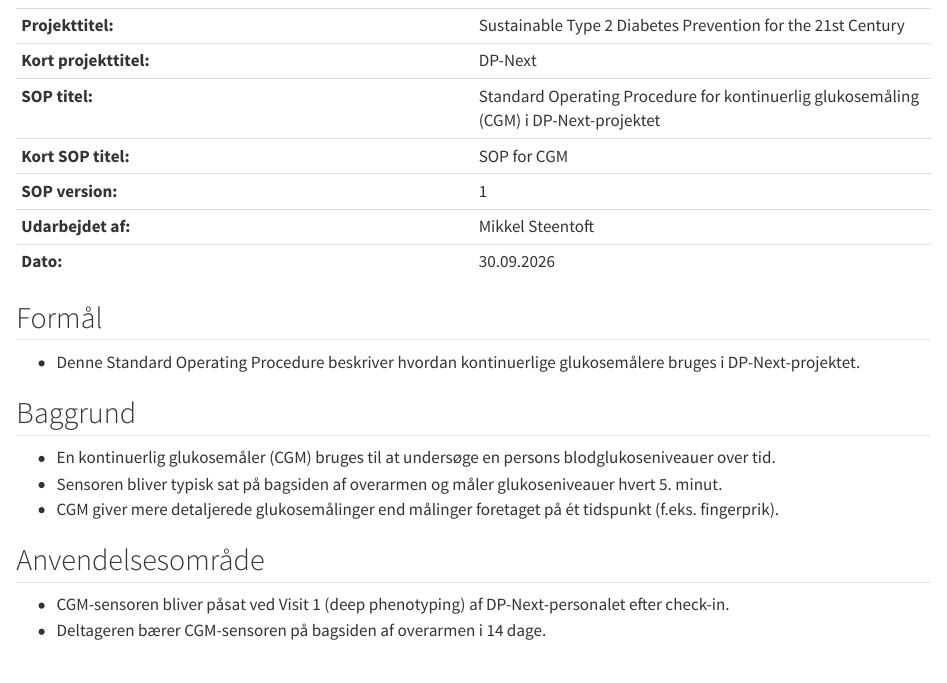
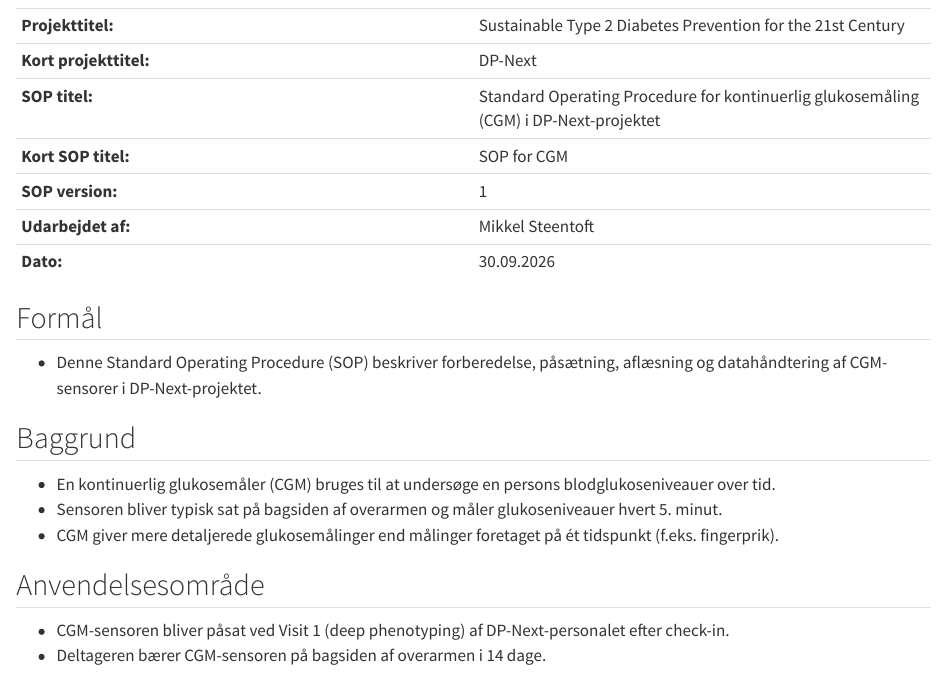
Before and after one commit to dp-next/wp3-d-clin-sop, a Quarto document (dp-next-sops/danish/sop-cgm.qmd): the page in a window 1100 px wide, from 520 px down. Rendered offline with R 4.5, knitr and Pandoc in place of Quarto, with nearby package versions.

Commit message:
mindre rettelser

```diff
--- a/dp-next-sops/danish/sop-cgm.qmd
+++ b/dp-next-sops/danish/sop-cgm.qmd
@@ -20,7 +20,7 @@ format:
 
 ## Formål
 
-- Denne Standard Operating Procedure beskriver hvordan kontinuerlige glukosemålere bruges i DP-Next-projektet.
+- Denne Standard Operating Procedure (SOP) beskriver forberedelse, påsætning, aflæsning og datahåndtering af CGM-sensorer i DP-Next-projektet.
 
 ## Baggrund
 
```
